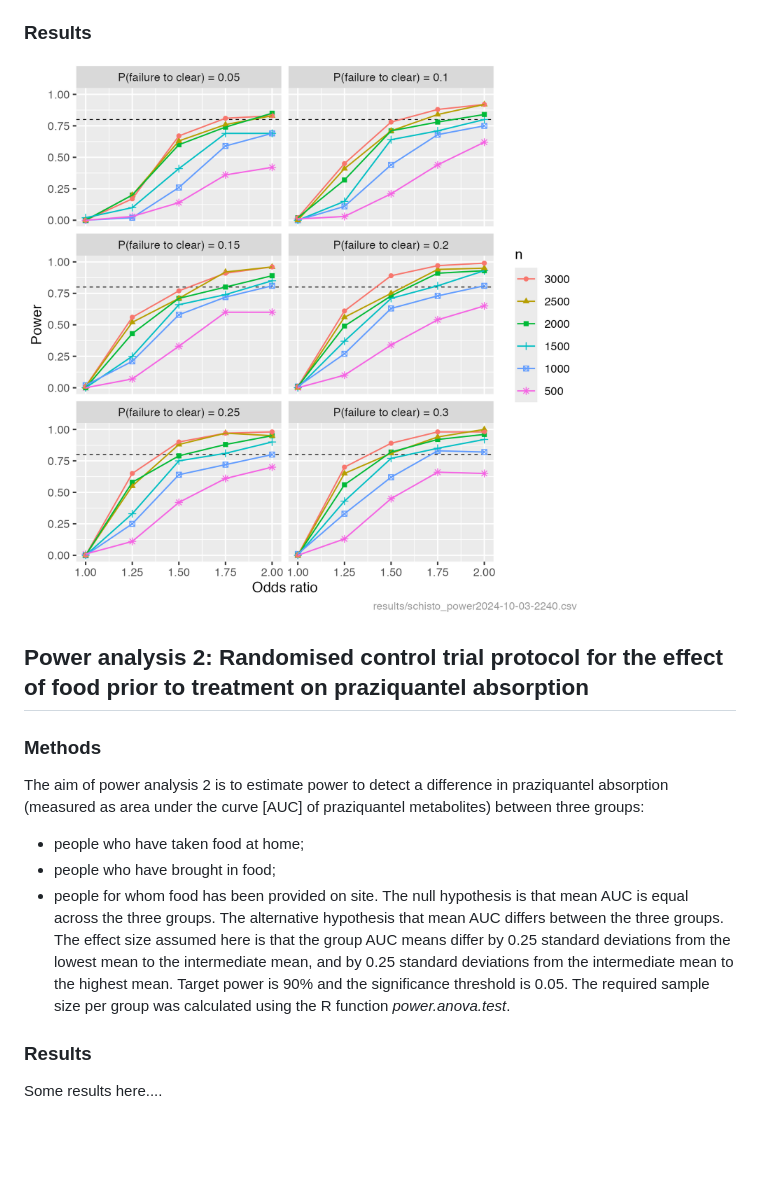
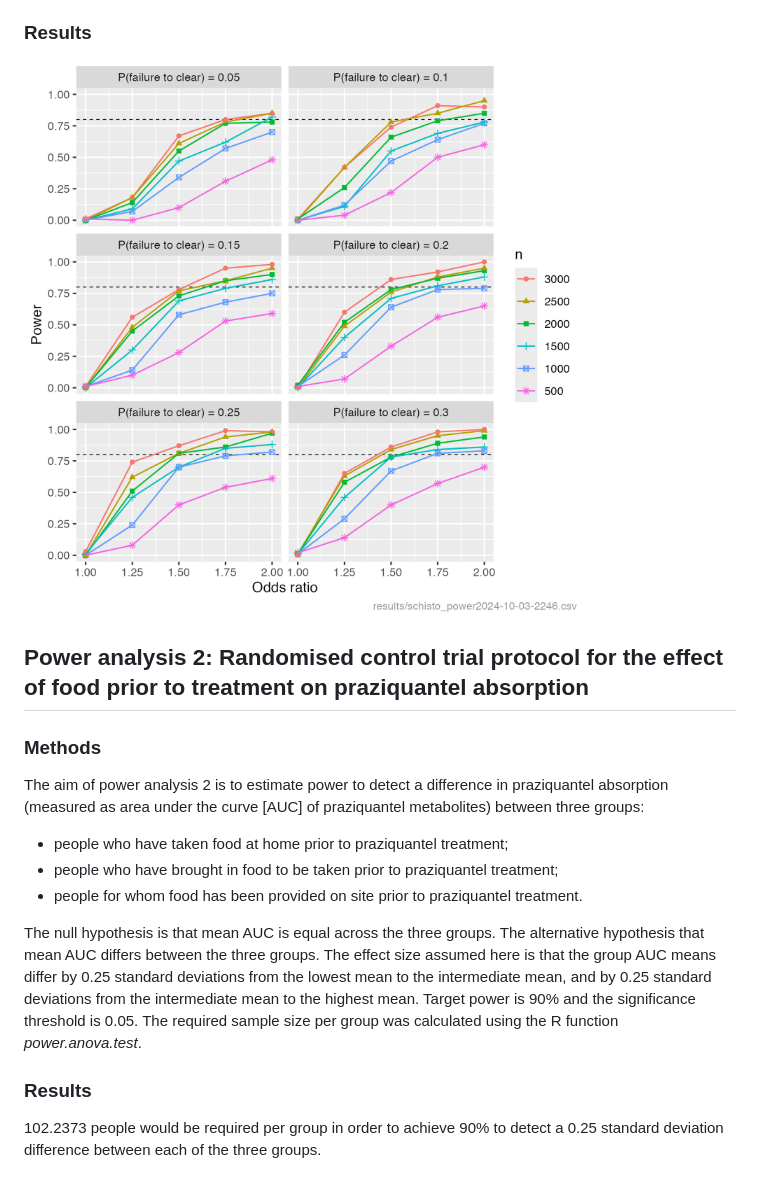
Before and after one commit to pcdjohnson/SchistoDrivers, a Markdown page: README.md, the part around the change. GitHub-like rendering; pictures changed too: schisto_power1.png; blank space fills up the shorter version.

```diff
--- a/README.md
+++ b/README.md
@@ -27,10 +27,11 @@
  ### Methods
 
  The aim of power analysis 2 is to estimate power to detect a difference in praziquantel absorption (measured as area under the curve [AUC] of praziquantel metabolites) between three groups:
- - people who have taken food at home;
- - people who have brought in food;
- - people for whom food has been provided on site.
+ - people who have taken food at home prior to praziquantel treatment;
+ - people who have brought in food to be taken prior to praziquantel treatment;
+ - people for whom food has been provided on site prior to praziquantel treatment.
+
  The null hypothesis is that mean AUC is equal across the three groups. The alternative hypothesis that mean AUC differs between the three groups. The effect size assumed here is that the group AUC means differ by 0.25 standard deviations from the lowest mean to the intermediate mean, and by 0.25 standard deviations from the intermediate mean to the highest mean. Target power is 90% and the significance threshold is 0.05. The required sample size per group was calculated using the R function *power.anova.test*.
 
  ### Results
- Some results here....
+ 102.2373 people would be required per group in order to achieve 90% to detect a 0.25 standard deviation difference between each of the three groups.
```
Also changed, not shown: 2 other files.
